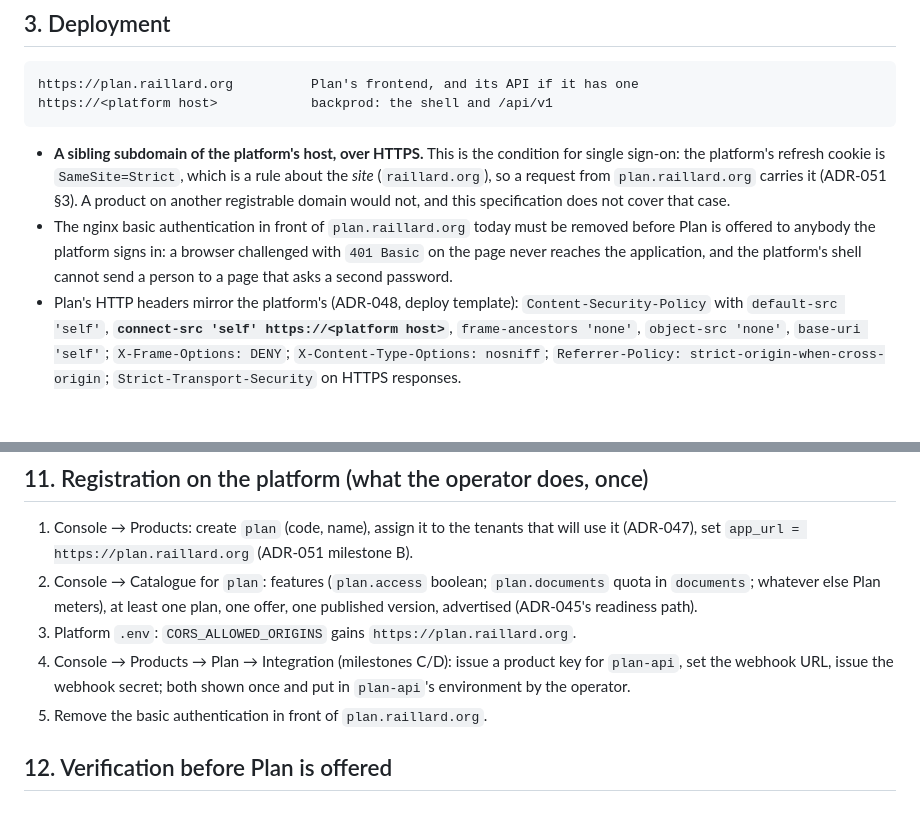
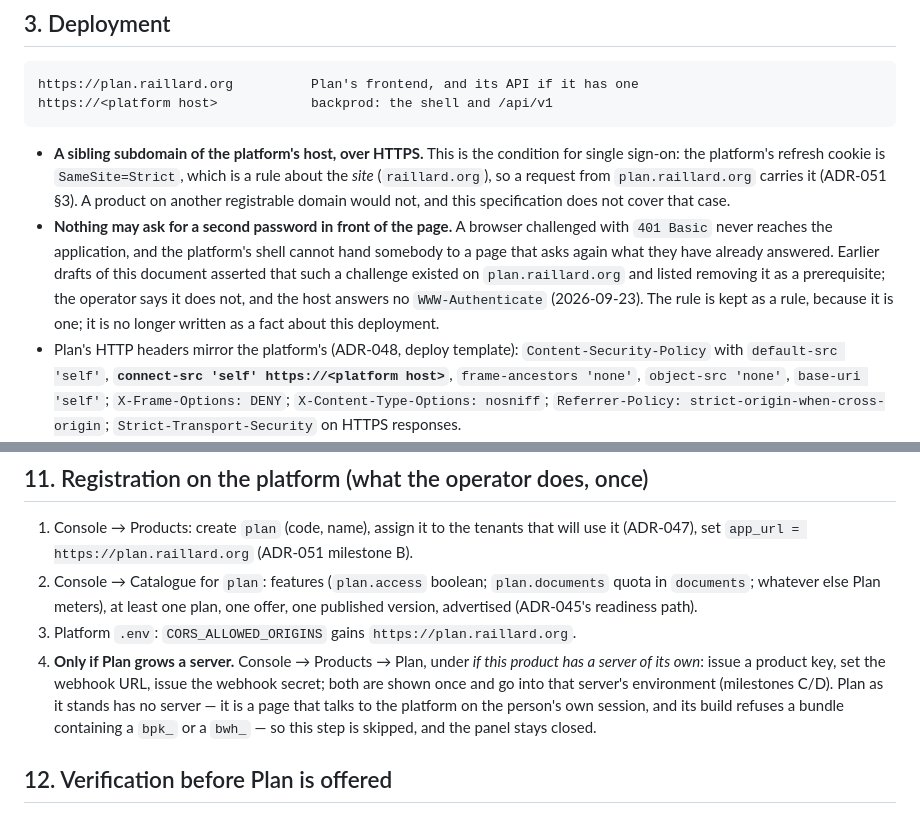
Before and after one commit to bertrandra/backprod, a Markdown page: docs/plan-service.md, 2 parts joined by grey strips. Rendered like a GitHub page; blank space fills up the shorter version.

Commit message:
Plan n'est pas derriere un mot de passe, et n'a pas de serveur
Deux affirmations de `docs/plan-service.md` sur ce deploiement-ci etaient
fausses, et je les ai repetees a l'operateur plusieurs fois avant qu'il ne
corrige.

La premiere : « l'authentification basique devant `plan.raillard.org` doit
etre retiree ». Elle n'existe pas. L'hote ne renvoie aucun `WWW-Authenticate`
— un 403 de pare-bot devant un agent inconnu, jamais un `401 Basic`. La
regle, elle, reste une regle : rien ne doit demander un second mot de passe
devant la page, parce qu'un navigateur ainsi arrete n'atteint jamais
l'application. Elle est donc conservee comme regle et ne pretend plus decrire
l'etat de cet hote.

La seconde, au §11 : la liste d'installation faisait emettre une cle produit
et configurer un webhook comme si tout produit en avait besoin. Plan n'a pas
de serveur — c'est une page qui parle a la plateforme avec la session de la
personne, et son propre build refuse un paquet contenant un `bpk_` ou un
`bwh_`. L'etape devient conditionnelle et dit a quoi elle sert, ce qui
s'accorde avec la console ou les deux panneaux se replient desormais derriere
« if this product has a server of its own ».

La meme phrase sur le mot de passe vit aussi dans le depot `plan`
(`MD/spec-connexion-plateforme.md`, §0.3 et l'etape 4 de sa liste). Elle n'est
pas touchee ici : une autre session y travaille, et ce document lui
appartient.

Co-Authored-By: Claude Opus 5 <noreply@anthropic.com>

```diff
--- a/docs/plan-service.md
+++ b/docs/plan-service.md
@@ -60,11 +60,14 @@ https://<platform host>            backprod: the shell and /api/v1
   request from `plan.raillard.org` carries it (ADR-051 §3). A product on
   another registrable domain would not, and this specification does not
   cover that case.
-- The nginx basic authentication in front of `plan.raillard.org` today must
-  be removed before Plan is offered to anybody the platform signs in:
-  a browser challenged with `401 Basic` on the page never reaches the
-  application, and the platform's shell cannot send a person to a page that
-  asks a second password.
+- **Nothing may ask for a second password in front of the page.** A browser
+  challenged with `401 Basic` never reaches the application, and the
+  platform's shell cannot hand somebody to a page that asks again what they
+  have already answered. Earlier drafts of this document asserted that such
+  a challenge existed on `plan.raillard.org` and listed removing it as a
+  prerequisite; the operator says it does not, and the host answers no
+  `WWW-Authenticate` (2026-09-23). The rule is kept as a rule, because it
+  is one; it is no longer written as a fact about this deployment.
 - Plan's HTTP headers mirror the platform's (ADR-048, deploy template):
   `Content-Security-Policy` with `default-src 'self'`, **`connect-src 'self'
   https://<platform host>`**, `frame-ancestors 'none'`, `object-src 'none'`,
@@ -360,10 +363,13 @@ setting of its own — that is on the platform's profile, one click away.
    least one plan, one offer, one published version, advertised
    (ADR-045's readiness path).
 3. Platform `.env`: `CORS_ALLOWED_ORIGINS` gains `https://plan.raillard.org`.
-4. Console → Products → Plan → Integration (milestones C/D): issue a product
-   key for `plan-api`, set the webhook URL, issue the webhook secret; both
-   shown once and put in `plan-api`'s environment by the operator.
-5. Remove the basic authentication in front of `plan.raillard.org`.
+4. **Only if Plan grows a server.** Console → Products → Plan, under *if
+   this product has a server of its own*: issue a product key, set the
+   webhook URL, issue the webhook secret; both are shown once and go into
+   that server's environment (milestones C/D). Plan as it stands has no
+   server — it is a page that talks to the platform on the person's own
+   session, and its build refuses a bundle containing a `bpk_` or a `bwh_`
+   — so this step is skipped, and the panel stays closed.
 
 ## 12. Verification before Plan is offered
 
```
